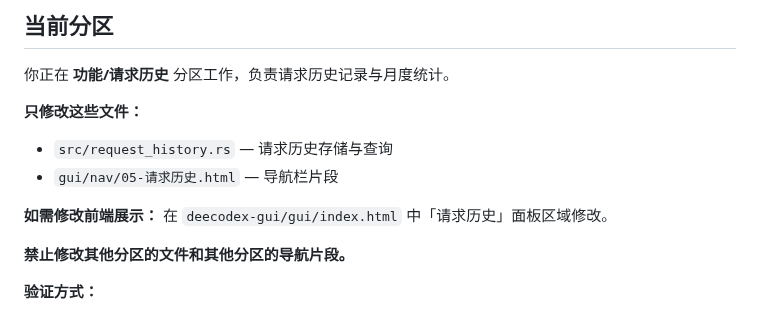
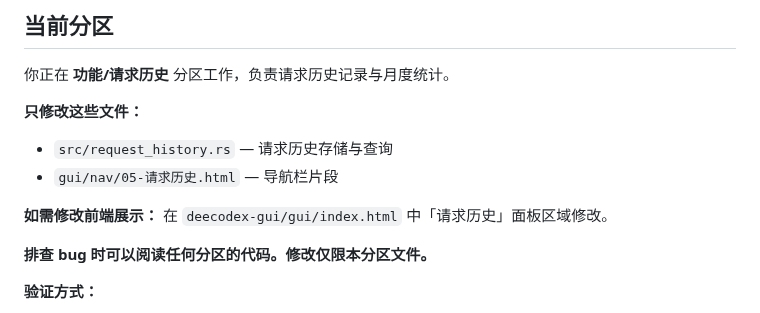
Before and after one commit to liguan-89/deecodex, a Markdown page: CLAUDE.md, the part around the change. Drawn GitHub-style.

Commit message:
fix: CLAUDE.md 排查可读全项目代码，修改仅限本分区

```diff
--- a/CLAUDE.md
+++ b/CLAUDE.md
@@ -16,7 +16,7 @@ This file provides guidance to Claude Code (claude.ai/code) when working with co
 
 **如需修改前端展示：** 在 `deecodex-gui/gui/index.html` 中「请求历史」面板区域修改。
 
-**禁止修改其他分区的文件和其他分区的导航片段。**
+**排查 bug 时可以阅读任何分区的代码。修改仅限本分区文件。**
 
 **验证方式：**
 - 编译: `cargo build`
```
